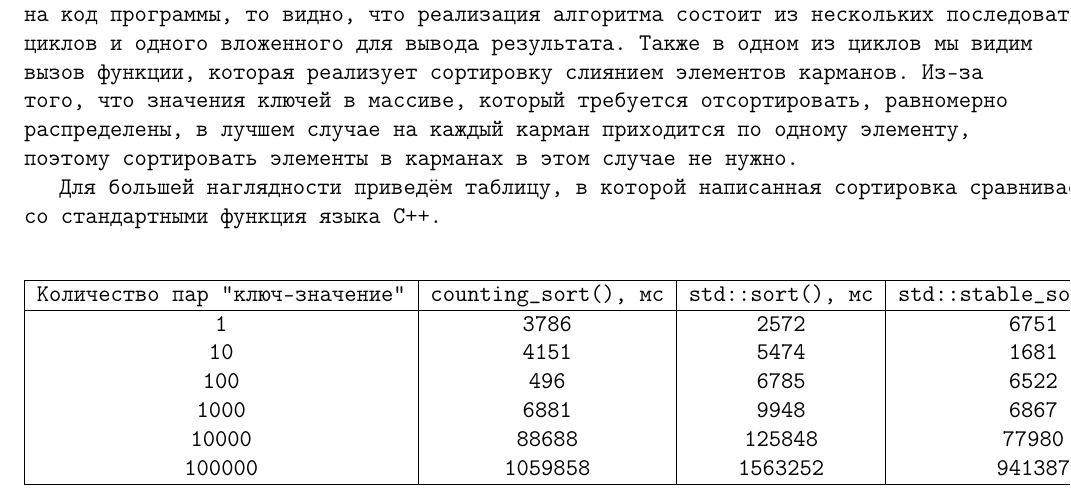
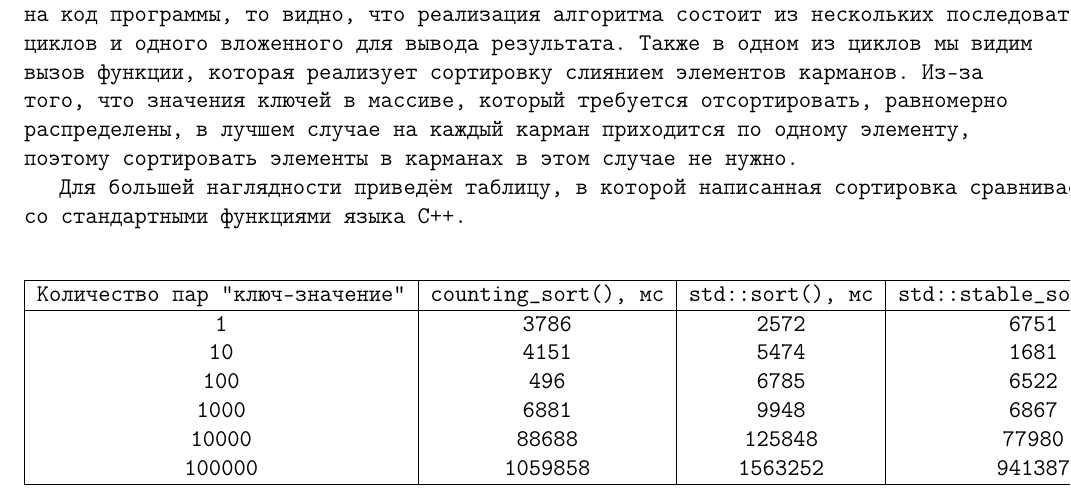
Before and after one commit to mrcirniko/DA, a LaTeX document (lab1/doc/report.tex): part of page 6 of 8, cut so that both start at the same text. Compiled offline with pdfLaTeX.

Commit message:
Update report.tex

```diff
--- a/lab1/doc/report.tex
+++ b/lab1/doc/report.tex
@@ -243,7 +243,7 @@ int main() {
 
 Карманная сортировка в лучшем случае работает за линейное время. Если посмотреть на код программы, то видно, что реализация алгоритма состоит из нескольких последовательных циклов и одного вложенного для вывода результата. Также в одном из циклов мы видим вызов функции, которая реализует сортировку слиянием элементов карманов. Из-за того, что значения ключей в массиве, который требуется отсортировать, равномерно распределены, в лучшем случае на каждый карман приходится по одному элементу, поэтому сортировать элементы в карманах в этом случае не нужно.
 
-Для большей наглядности приведём таблицу, в которой написанная сортировка сравнивается со стандартными функция языка C++.
+Для большей наглядности приведём таблицу, в которой написанная сортировка сравнивается со стандартными функциями языка C++.
 
 \begin{center}
 \begin{tabular}{ |c|c|c|c| }
```
